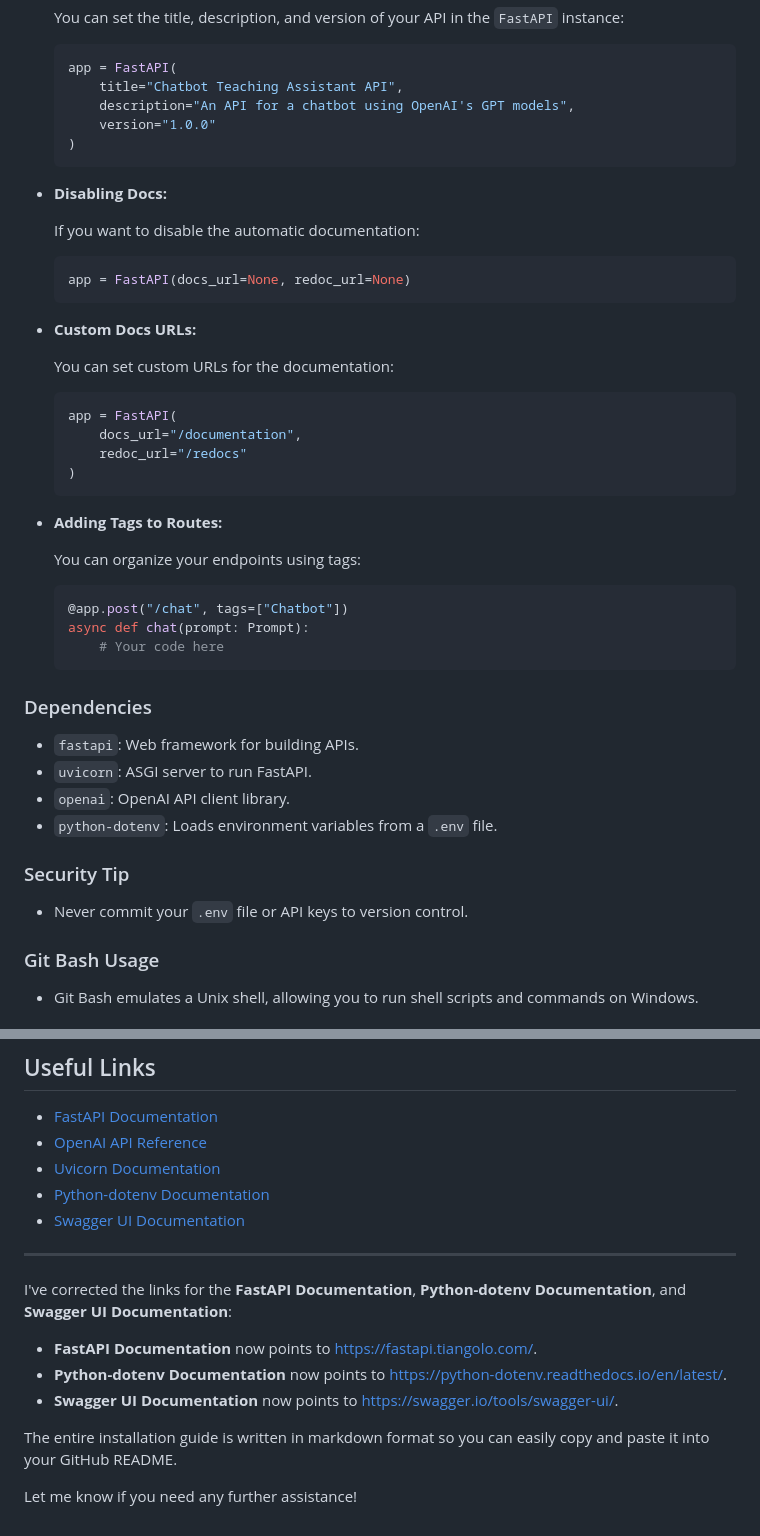
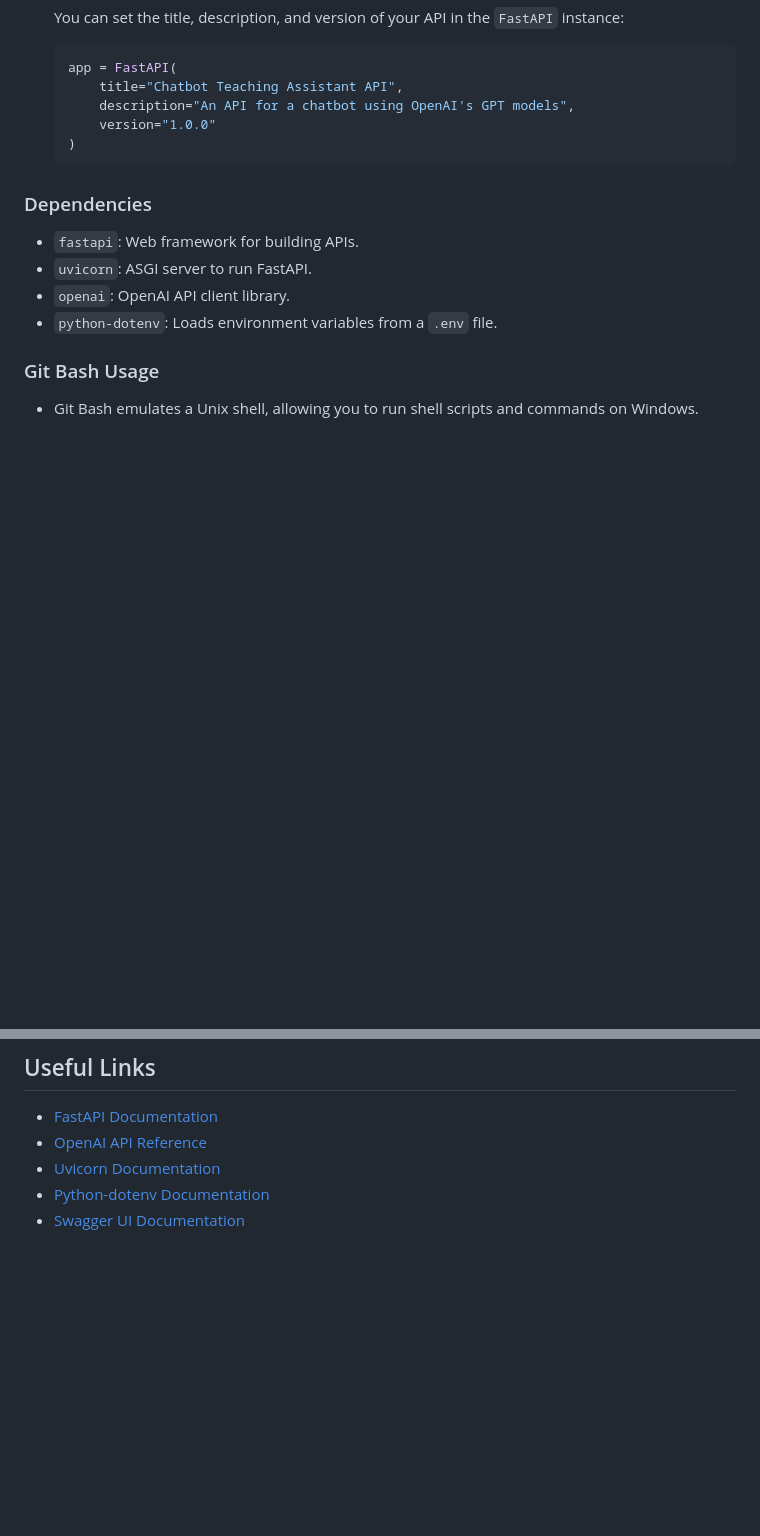
Before and after one commit to aaronvancuren/ChatbotTeachingAssistant, a Markdown page: README.md, 2 parts joined by grey strips. GitHub-like rendering; blank space fills up the shorter version.

````diff
--- a/README.md
+++ b/README.md
@@ -195,45 +150,12 @@ FastAPI comes with built-in support for interactive API documentation powered by
   )
   ```
 
-- **Disabling Docs:**
-
-  If you want to disable the automatic documentation:
-
-  ```python
-  app = FastAPI(docs_url=None, redoc_url=None)
-  ```
-
-- **Custom Docs URLs:**
-
-  You can set custom URLs for the documentation:
-
-  ```python
-  app = FastAPI(
-      docs_url="/documentation",
-      redoc_url="/redocs"
-  )
-  ```
-
-- **Adding Tags to Routes:**
-
-  You can organize your endpoints using tags:
-
-  ```python
-  @app.post("/chat", tags=["Chatbot"])
-  async def chat(prompt: Prompt):
-      # Your code here
-  ```
-
 ### Dependencies
 
 - `fastapi`: Web framework for building APIs.
 - `uvicorn`: ASGI server to run FastAPI.
 - `openai`: OpenAI API client library.
 - `python-dotenv`: Loads environment variables from a `.env` file.
-
-### Security Tip
-
-- Never commit your `.env` file or API keys to version control.
 
 ### Git Bash Usage
 
@@ -260,15 +182,3 @@ FastAPI comes with built-in support for interactive API documentation powered by
 - [Uvicorn Documentation](https://www.uvicorn.org/)
 - [Python-dotenv Documentation](https://python-dotenv.readthedocs.io/en/latest/)
 - [Swagger UI Documentation](https://swagger.io/tools/swagger-ui/)
-
----
-
-I've corrected the links for the **FastAPI Documentation**, **Python-dotenv Documentation**, and **Swagger UI Documentation**:
-
-- **FastAPI Documentation** now points to [https://fastapi.tiangolo.com/](https://fastapi.tiangolo.com/).
-- **Python-dotenv Documentation** now points to [https://python-dotenv.readthedocs.io/en/latest/](https://python-dotenv.readthedocs.io/en/latest/).
-- **Swagger UI Documentation** now points to [https://swagger.io/tools/swagger-ui/](https://swagger.io/tools/swagger-ui/).
-
-The entire installation guide is written in markdown format so you can easily copy and paste it into your GitHub README.
-
-Let me know if you need any further assistance!
````
Also changed, not shown: other parts of README.md (+9 -54 lines).
